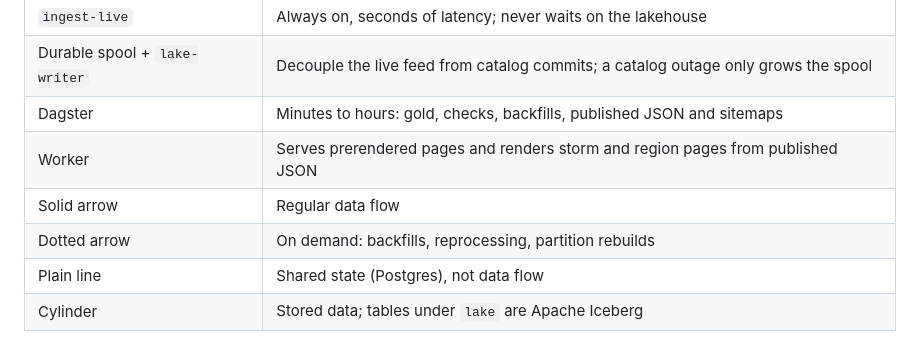
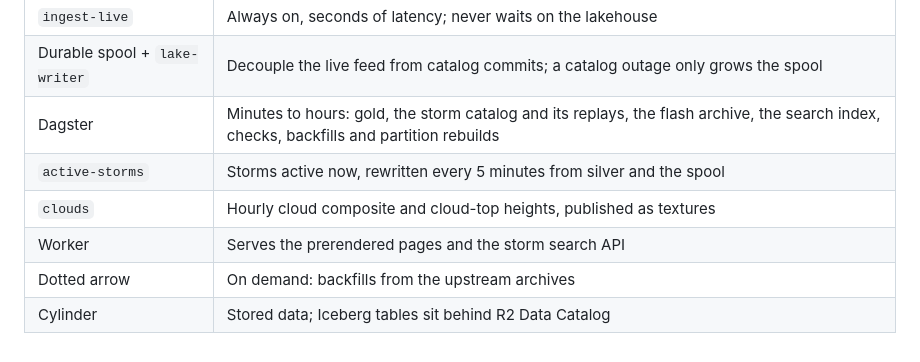
Before and after one commit to pierregc/scintille, a Markdown page: docs/architecture.md, the part around one of its changes. Drawn GitHub-style.

```diff
--- a/docs/architecture.md
+++ b/docs/architecture.md
@@ -58,9 +33,9 @@ flowchart LR
 |---|---|
 | `ingest-live` | Always on, seconds of latency; never waits on the lakehouse |
 | Durable spool + `lake-writer` | Decouple the live feed from catalog commits; a catalog outage only grows the spool |
-| Dagster | Minutes to hours: gold, checks, backfills, published JSON and sitemaps |
-| Worker | Serves prerendered pages and renders storm and region pages from published JSON |
-| Solid arrow | Regular data flow |
-| Dotted arrow | On demand: backfills, reprocessing, partition rebuilds |
-| Plain line | Shared state (Postgres), not data flow |
-| Cylinder | Stored data; tables under `lake` are Apache Iceberg |
+| Dagster | Minutes to hours: gold, the storm catalog and its replays, the flash archive, the search index, checks, backfills and partition rebuilds |
+| `active-storms` | Storms active now, rewritten every 5 minutes from silver and the spool |
+| `clouds` | Hourly cloud composite and cloud-top heights, published as textures |
+| Worker | Serves the prerendered pages and the storm search API |
+| Dotted arrow | On demand: backfills from the upstream archives |
+| Cylinder | Stored data; Iceberg tables sit behind R2 Data Catalog |
```
Also changed, not shown: other parts of docs/architecture.md (+21 -46 lines), README.md (+64 -27 lines), docs/images/globe.jpg (added), docs/images/storm.jpg (added).
